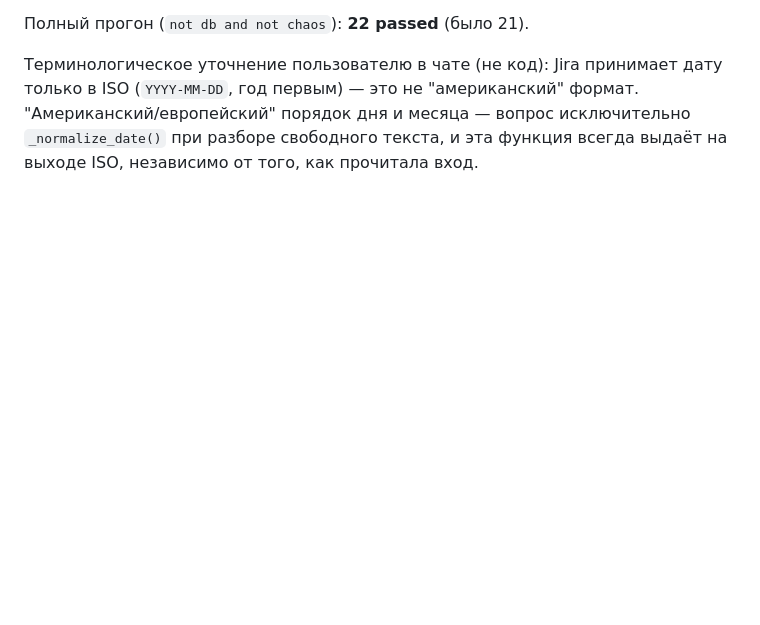
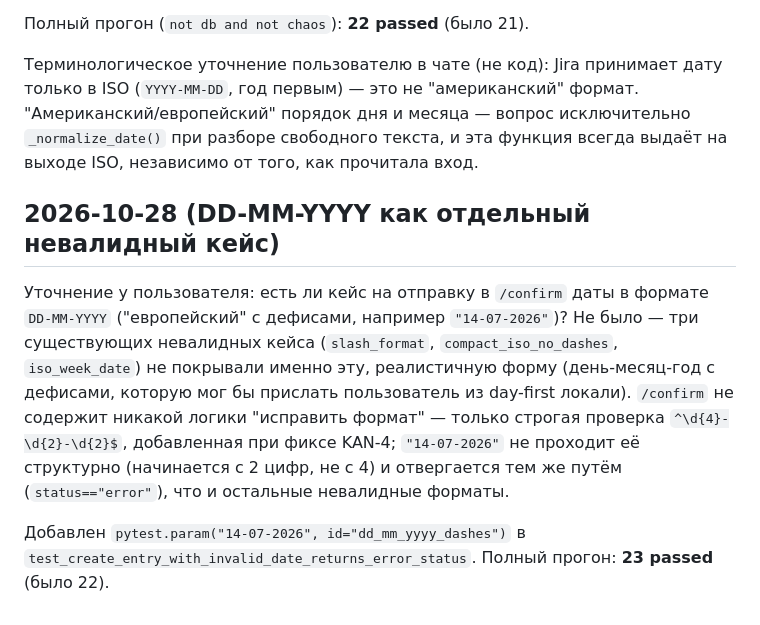
Before and after one commit to ilya0401/assistant, a Markdown page: automation-log/jira-delivery-via-kafka.md, the part around the change. Drawn GitHub-style; blank space fills up the shorter version.

Commit message:
Синхронизировал automation-log/jira-delivery-via-kafka.md (DD-MM-YYYY кейс)
Co-Authored-By: Claude Sonnet 5 <noreply@anthropic.com>

```diff
--- a/automation-log/jira-delivery-via-kafka.md
+++ b/automation-log/jira-delivery-via-kafka.md
@@ -397,3 +397,18 @@ worklog нашёлся по тексту описания. Плюс все ке
 (`YYYY-MM-DD`, год первым) — это не "американский" формат. "Американский/европейский" порядок
 дня и месяца — вопрос исключительно `_normalize_date()` при разборе свободного текста, и эта
 функция всегда выдаёт на выходе ISO, независимо от того, как прочитала вход.
+
+## 2026-10-28 (DD-MM-YYYY как отдельный невалидный кейс)
+
+Уточнение у пользователя: есть ли кейс на отправку в `/confirm` даты в формате `DD-MM-YYYY`
+("европейский" с дефисами, например `"14-07-2026"`)? Не было — три существующих невалидных
+кейса (`slash_format`, `compact_iso_no_dashes`, `iso_week_date`) не покрывали именно эту,
+реалистичную форму (день-месяц-год с дефисами, которую мог бы прислать пользователь из
+day-first локали). `/confirm` не содержит никакой логики "исправить формат" — только строгая
+проверка `^\d{4}-\d{2}-\d{2}$`, добавленная при фиксе KAN-4; `"14-07-2026"` не проходит её
+структурно (начинается с 2 цифр, не с 4) и отвергается тем же путём (`status=="error"`), что и
+остальные невалидные форматы.
+
+Добавлен `pytest.param("14-07-2026", id="dd_mm_yyyy_dashes")` в
+`test_create_entry_with_invalid_date_returns_error_status`. Полный прогон: **23 passed**
+(было 22).
```
